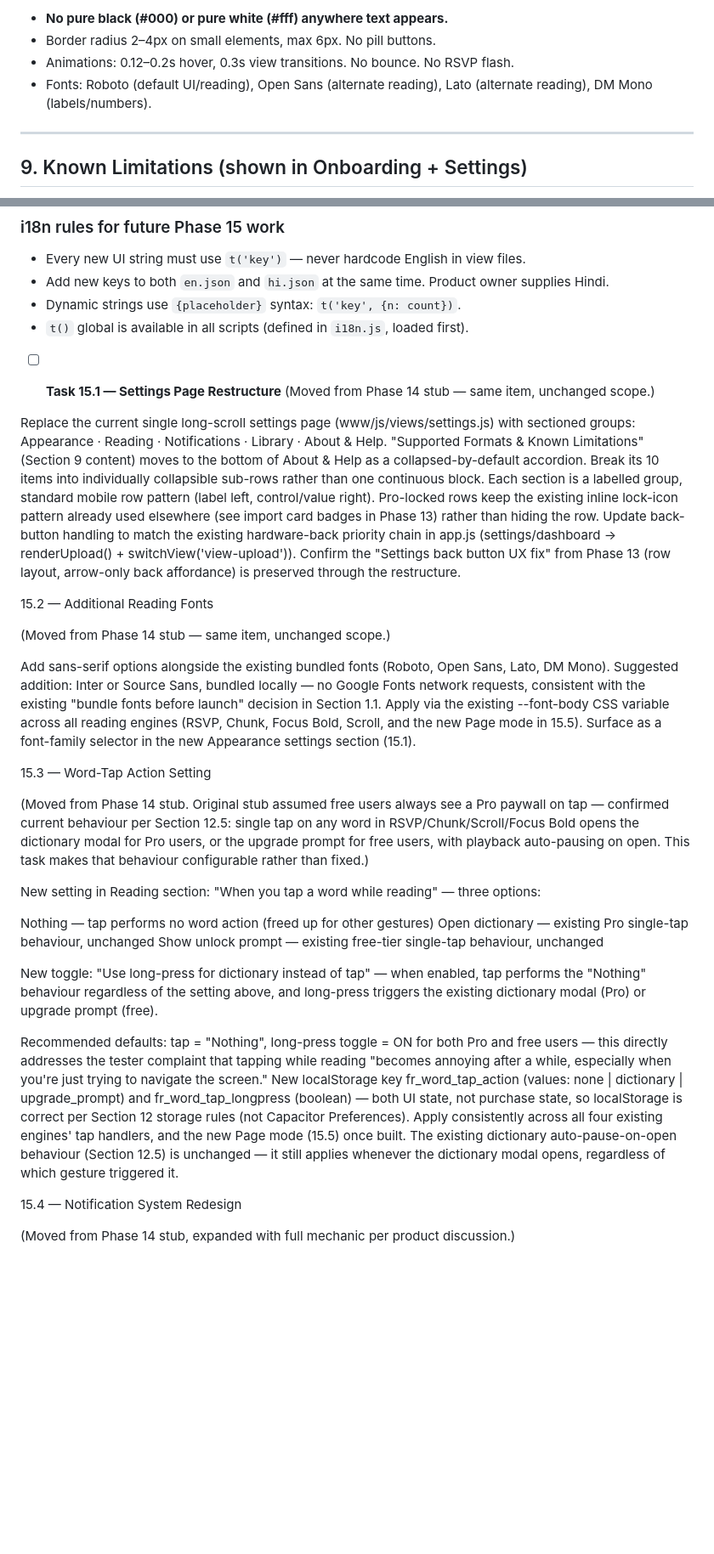
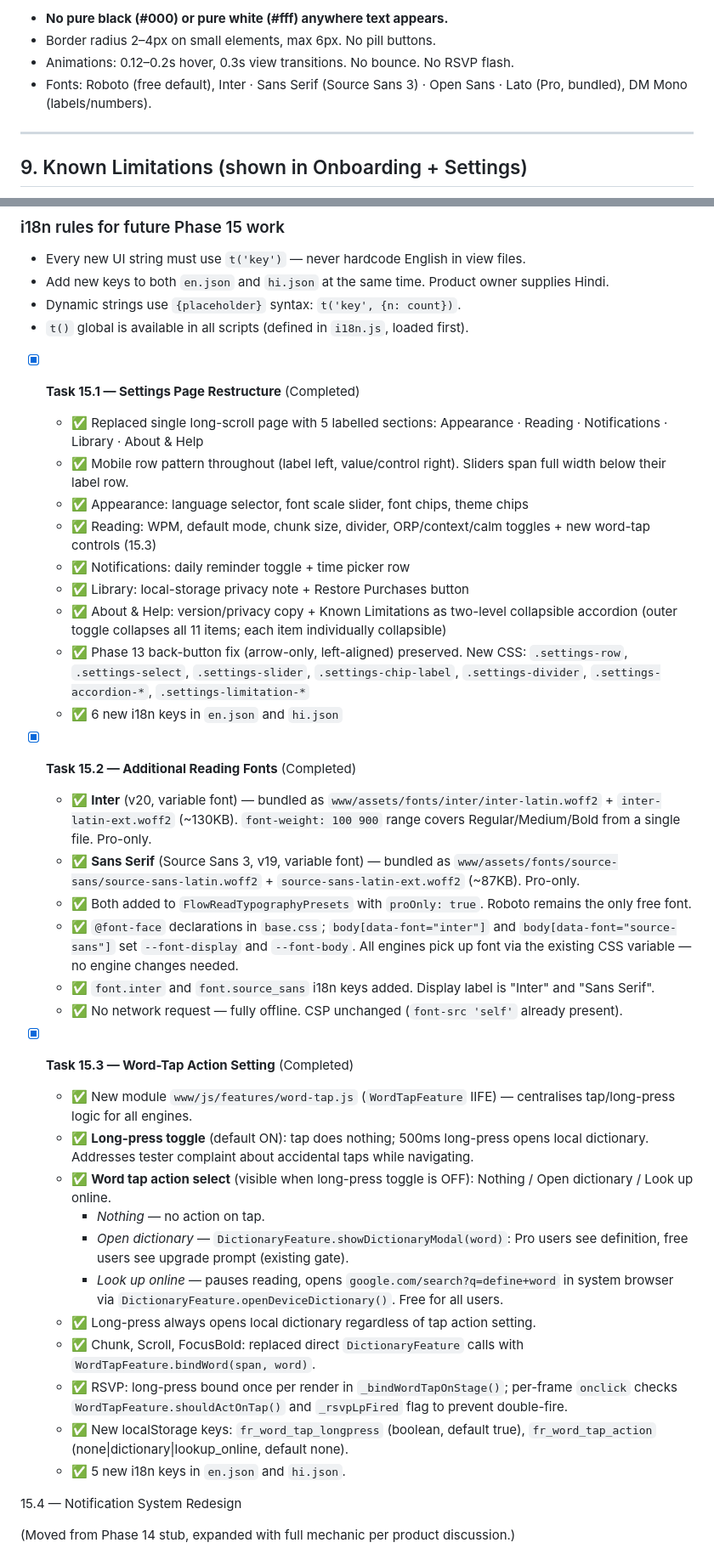
Before and after one commit to lost-coder1/FlowRead, a Markdown page: Claude.md, 2 parts joined by grey strips. Shown at 85% size. Drawn GitHub-style; blank space fills up the shorter version.

Commit message:
Docs: mark Phase 15 tasks 15.1, 15.2, 15.3 complete in CLAUDE.md and AGENTS.md
- CLAUDE.md: replaced stub descriptions for 15.1/15.2/15.3 with full
  completion bullets matching what was shipped
- CLAUDE.md Section 8: updated font list to reflect new Pro font roster
- AGENTS.md: marked 15.1/15.2/15.3 as [x]; updated font line and key
  folder paths (inter/, source-sans/, free-books.js, word-tap.js)

Co-Authored-By: Claude Sonnet 4.6 <noreply@anthropic.com>

```diff
--- a/Claude.md
+++ b/Claude.md
@@ -152,7 +152,7 @@ Acquire: on entering any reading view, on play. Release: on exit to home/dashboa
 - **No pure black (#000) or pure white (#fff) anywhere text appears.**
 - Border radius 2–4px on small elements, max 6px. No pill buttons.
 - Animations: 0.12–0.2s hover, 0.3s view transitions. No bounce. No RSVP flash.
-- Fonts: Roboto (default UI/reading), Open Sans (alternate reading), Lato (alternate reading), DM Mono (labels/numbers).
+- Fonts: Roboto (free default), Inter · Sans Serif (Source Sans 3) · Open Sans · Lato (Pro, bundled), DM Mono (labels/numbers).
 
 ---
 
@@ -506,44 +506,37 @@ Items originate from: (a) tester feedback from Reddit closed testing — setting
 - Dynamic strings use `{placeholder}` syntax: `t('key', {n: count})`.
 - `t()` global is available in all scripts (defined in `i18n.js`, loaded first).
 
-- [ ] **Task 15.1 — Settings Page Restructure** (Moved from Phase 14 stub — same item, unchanged scope.)
+- [x] **Task 15.1 — Settings Page Restructure** (Completed)
+  - ✅ Replaced single long-scroll page with 5 labelled sections: Appearance · Reading · Notifications · Library · About & Help
+  - ✅ Mobile row pattern throughout (label left, value/control right). Sliders span full width below their label row.
+  - ✅ Appearance: language selector, font scale slider, font chips, theme chips
+  - ✅ Reading: WPM, default mode, chunk size, divider, ORP/context/calm toggles + new word-tap controls (15.3)
+  - ✅ Notifications: daily reminder toggle + time picker row
+  - ✅ Library: local-storage privacy note + Restore Purchases button
+  - ✅ About & Help: version/privacy copy + Known Limitations as two-level collapsible accordion (outer toggle collapses all 11 items; each item individually collapsible)
+  - ✅ Phase 13 back-button fix (arrow-only, left-aligned) preserved. New CSS: `.settings-row`, `.settings-select`, `.settings-slider`, `.settings-chip-label`, `.settings-divider`, `.settings-accordion-*`, `.settings-limitation-*`
+  - ✅ 6 new i18n keys in `en.json` and `hi.json`
 
+- [x] **Task 15.2 — Additional Reading Fonts** (Completed)
+  - ✅ **Inter** (v20, variable font) — bundled as `www/assets/fonts/inter/inter-latin.woff2` + `inter-latin-ext.woff2` (~130KB). `font-weight: 100 900` range covers Regular/Medium/Bold from a single file. Pro-only.
+  - ✅ **Sans Serif** (Source Sans 3, v19, variable font) — bundled as `www/assets/fonts/source-sans/source-sans-latin.woff2` + `source-sans-latin-ext.woff2` (~87KB). Pro-only.
+  - ✅ Both added to `FlowReadTypographyPresets` with `proOnly: true`. Roboto remains the only free font.
+  - ✅ `@font-face` declarations in `base.css`; `body[data-font="inter"]` and `body[data-font="source-sans"]` set `--font-display` and `--font-body`. All engines pick up font via the existing CSS variable — no engine changes needed.
+  - ✅ `font.inter` and `font.source_sans` i18n keys added. Display label is "Inter" and "Sans Serif".
+  - ✅ No network request — fully offline. CSP unchanged (`font-src 'self'` already present).
 
-Replace the current single long-scroll settings page (www/js/views/settings.js) with sectioned groups: Appearance · Reading · Notifications · Library · About & Help.
-"Supported Formats & Known Limitations" (Section 9 content) moves to the bottom of About & Help as a collapsed-by-default accordion. Break its 10 items into individually collapsible sub-rows rather than one continuous block.
-Each section is a labelled group, standard mobile row pattern (label left, control/value right). Pro-locked rows keep the existing inline lock-icon pattern already used elsewhere (see import card badges in Phase 13) rather than hiding the row.
-Update back-button handling to match the existing hardware-back priority chain in app.js (settings/dashboard → renderUpload() + switchView('view-upload')).
-Confirm the "Settings back button UX fix" from Phase 13 (row layout, arrow-only back affordance) is preserved through the restructure.
-
-
-15.2 — Additional Reading Fonts
-
-(Moved from Phase 14 stub — same item, unchanged scope.)
-
-
-Add sans-serif options alongside the existing bundled fonts (Roboto, Open Sans, Lato, DM Mono). Suggested addition: Inter or Source Sans, bundled locally — no Google Fonts network requests, consistent with the existing "bundle fonts before launch" decision in Section 1.1.
-Apply via the existing --font-body CSS variable across all reading engines (RSVP, Chunk, Focus Bold, Scroll, and the new Page mode in 15.5).
-Surface as a font-family selector in the new Appearance settings section (15.1).
-
-
-15.3 — Word-Tap Action Setting
-
-(Moved from Phase 14 stub. Original stub assumed free users always see a Pro paywall on tap — confirmed current behaviour per Section 12.5: single tap on any word in RSVP/Chunk/Scroll/Focus Bold opens the dictionary modal for Pro users, or the upgrade prompt for free users, with playback auto-pausing on open. This task makes that behaviour configurable rather than fixed.)
-
-New setting in Reading section: "When you tap a word while reading" — three options:
-
-
-Nothing — tap performs no word action (freed up for other gestures)
-Open dictionary — existing Pro single-tap behaviour, unchanged
-Show unlock prompt — existing free-tier single-tap behaviour, unchanged
-
-
-New toggle: "Use long-press for dictionary instead of tap" — when enabled, tap performs the "Nothing" behaviour regardless of the setting above, and long-press triggers the existing dictionary modal (Pro) or upgrade prompt (free).
-
-
-Recommended defaults: tap = "Nothing", long-press toggle = ON for both Pro and free users — this directly addresses the tester complaint that tapping while reading "becomes annoying after a while, especially when you're just trying to navigate the screen."
-New localStorage key fr_word_tap_action (values: none | dictionary | upgrade_prompt) and fr_word_tap_longpress (boolean) — both UI state, not purchase state, so localStorage is correct per Section 12 storage rules (not Capacitor Preferences).
-Apply consistently across all four existing engines' tap handlers, and the new Page mode (15.5) once built. The existing dictionary auto-pause-on-open behaviour (Section 12.5) is unchanged — it still applies whenever the dictionary modal opens, regardless of which gesture triggered it.
+- [x] **Task 15.3 — Word-Tap Action Setting** (Completed)
+  - ✅ New module `www/js/features/word-tap.js` (`WordTapFeature` IIFE) — centralises tap/long-press logic for all engines.
+  - ✅ **Long-press toggle** (default ON): tap does nothing; 500ms long-press opens local dictionary. Addresses tester complaint about accidental taps while navigating.
+  - ✅ **Word tap action select** (visible when long-press toggle is OFF): Nothing / Open dictionary / Look up online.
+    - *Nothing* — no action on tap.
+    - *Open dictionary* — `DictionaryFeature.showDictionaryModal(word)`: Pro users see definition, free users see upgrade prompt (existing gate).
+    - *Look up online* — pauses reading, opens `google.com/search?q=define+word` in system browser via `DictionaryFeature.openDeviceDictionary()`. Free for all users.
+  - ✅ Long-press always opens local dictionary regardless of tap action setting.
+  - ✅ Chunk, Scroll, FocusBold: replaced direct `DictionaryFeature` calls with `WordTapFeature.bindWord(span, word)`.
+  - ✅ RSVP: long-press bound once per render in `_bindWordTapOnStage()`; per-frame `onclick` checks `WordTapFeature.shouldActOnTap()` and `_rsvpLpFired` flag to prevent double-fire.
+  - ✅ New localStorage keys: `fr_word_tap_longpress` (boolean, default true), `fr_word_tap_action` (none|dictionary|lookup_online, default none).
+  - ✅ 5 new i18n keys in `en.json` and `hi.json`.
 
 
 15.4 — Notification System Redesign
```
Also changed, not shown: other parts of Claude.md (+0 -31 lines), AGENTS.md (+8 -7 lines).
